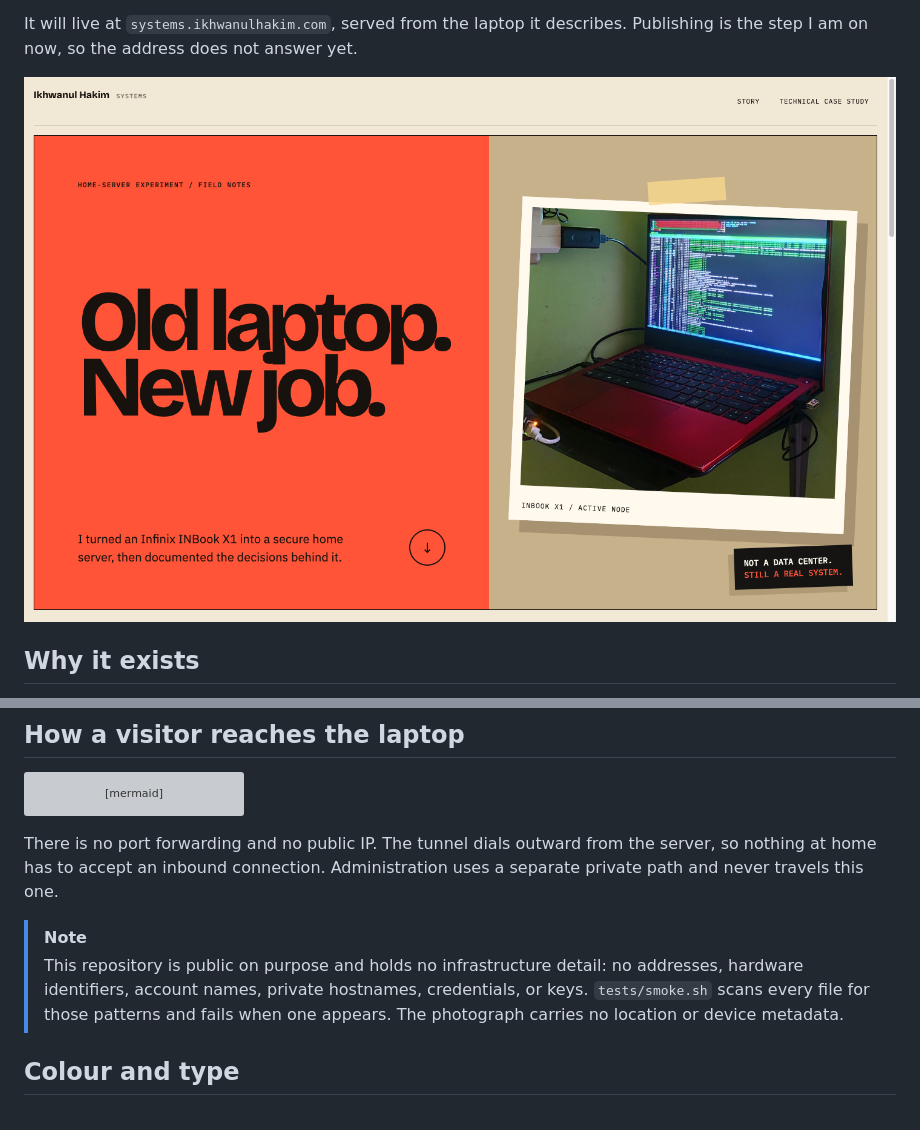
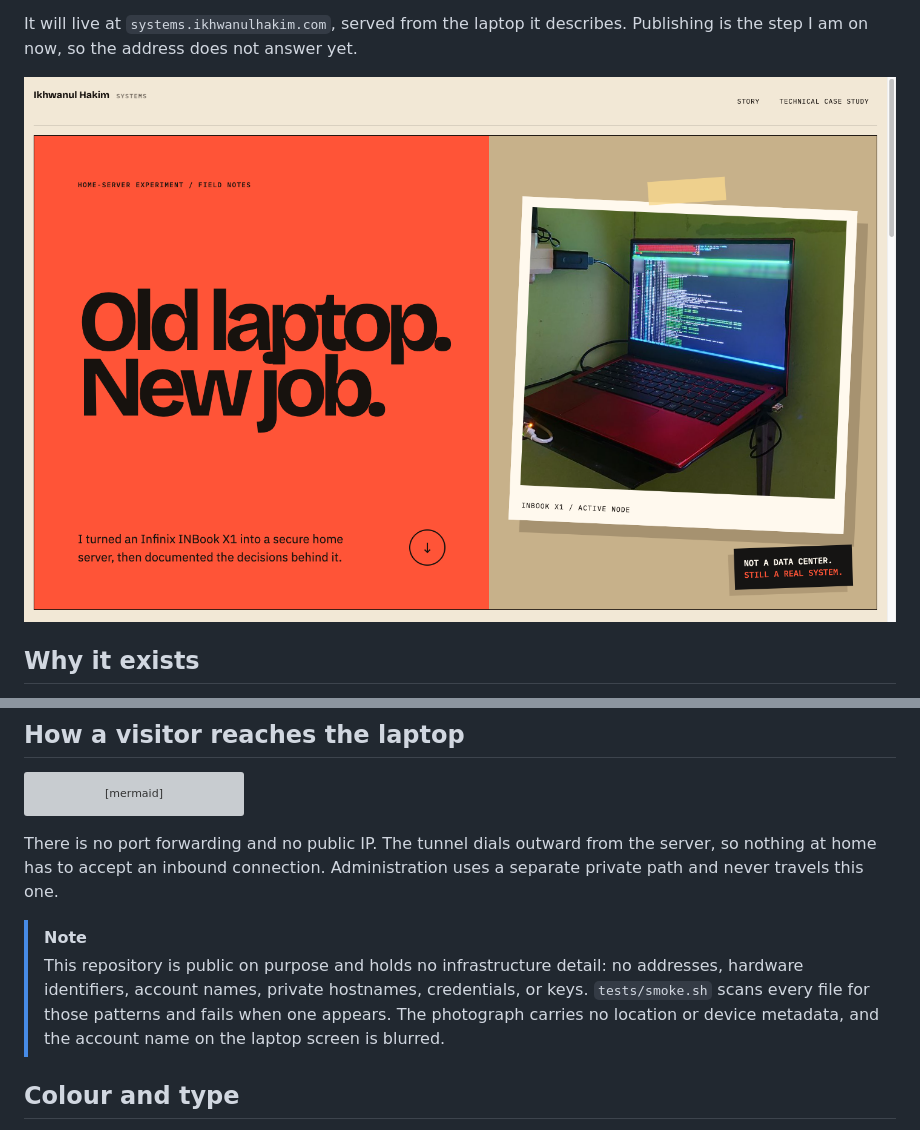
Before and after one commit to ikhwanulhakim-code/home-server-systems, a Markdown page: README.md, 2 parts joined by grey strips. Drawn GitHub-style; pictures changed too: docs/systems-landing.png; grey boxes are pictures that could not be loaded.

Commit message:
docs: note the screen redaction and refresh the screenshot

```diff
--- a/README.md
+++ b/README.md
@@ -96,7 +96,7 @@ flowchart LR
 There is no port forwarding and no public IP. The tunnel dials outward from the server, so nothing at home has to accept an inbound connection. Administration uses a separate private path and never travels this one.
 
 > [!NOTE]
-> This repository is public on purpose and holds no infrastructure detail: no addresses, hardware identifiers, account names, private hostnames, credentials, or keys. `tests/smoke.sh` scans every file for those patterns and fails when one appears. The photograph carries no location or device metadata.
+> This repository is public on purpose and holds no infrastructure detail: no addresses, hardware identifiers, account names, private hostnames, credentials, or keys. `tests/smoke.sh` scans every file for those patterns and fails when one appears. The photograph carries no location or device metadata, and the account name on the laptop screen is blurred.
 
 ## Colour and type
 
```
